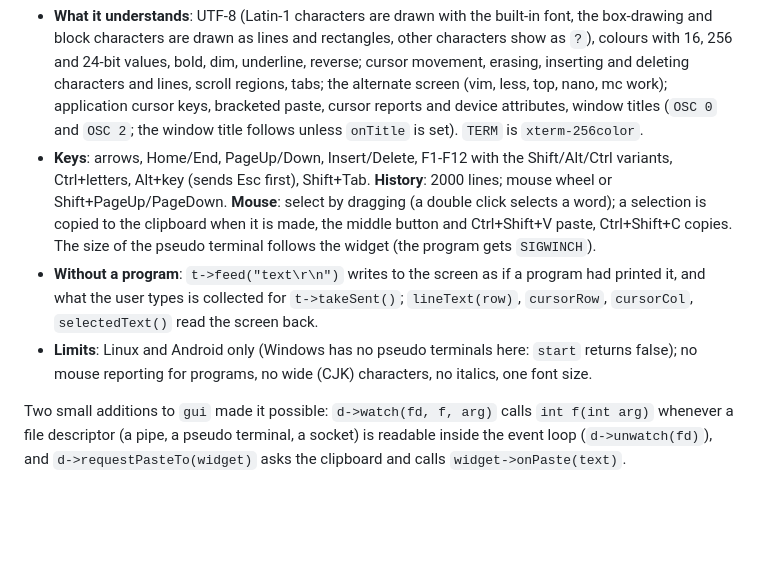
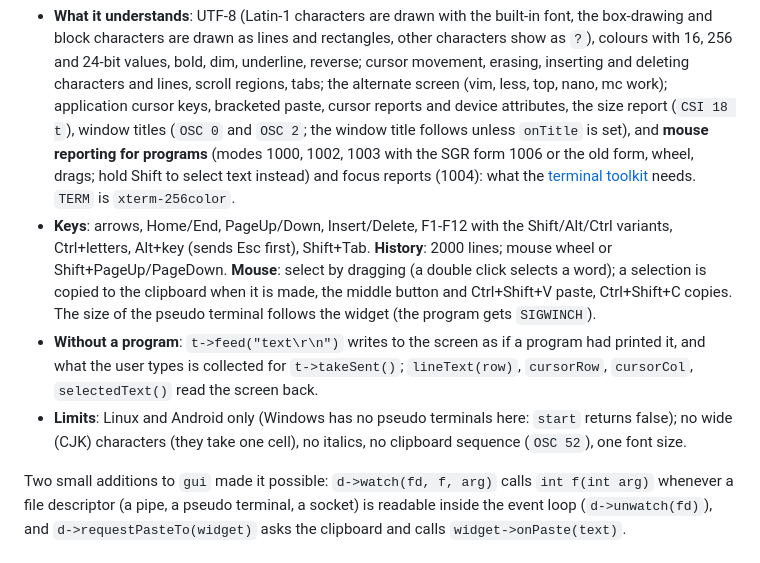
Before and after one commit to alluur/a, a Markdown page: docs/GUI.md, the part around the change. Rendered like a GitHub page; blank space fills up the shorter version.

Commit message:
docs/GUI.md: gterm mouse reporting
Co-Authored-By: Claude Sonnet 5.5 <noreply@anthropic.com>
Claude-Session: https://claude.ai/code/session_011vdrJmb4wU5Ph92cpEdUu6

```diff
--- a/docs/GUI.md
+++ b/docs/GUI.md
@@ -406,15 +406,17 @@ runs a command and closes when it ends. Ctrl+Shift+N opens another window, Ctrl+
   are drawn as lines and rectangles, other characters show as `?`), colours with 16, 256 and 24-bit values, bold, dim,
   underline, reverse; cursor movement, erasing, inserting and deleting characters and lines, scroll regions, tabs; the
   alternate screen (vim, less, top, nano, mc work); application cursor keys, bracketed paste, cursor reports and device
-  attributes, window titles (`OSC 0` and `OSC 2`; the window title follows unless `onTitle` is set). `TERM` is `xterm-256color`.
+  attributes, the size report (`CSI 18 t`), window titles (`OSC 0` and `OSC 2`; the window title follows unless `onTitle` is set),
+  and **mouse reporting for programs** (modes 1000, 1002, 1003 with the SGR form 1006 or the old form, wheel, drags; hold Shift to
+  select text instead) and focus reports (1004): what the [terminal toolkit](TUI.md) needs. `TERM` is `xterm-256color`.
 * **Keys**: arrows, Home/End, PageUp/Down, Insert/Delete, F1-F12 with the Shift/Alt/Ctrl variants, Ctrl+letters, Alt+key
   (sends Esc first), Shift+Tab. **History**: 2000 lines; mouse wheel or Shift+PageUp/PageDown. **Mouse**: select by dragging
   (a double click selects a word); a selection is copied to the clipboard when it is made, the middle button and
   Ctrl+Shift+V paste, Ctrl+Shift+C copies. The size of the pseudo terminal follows the widget (the program gets `SIGWINCH`).
 * **Without a program**: `t->feed("text\r\n")` writes to the screen as if a program had printed it, and what the user types
   is collected for `t->takeSent()`; `lineText(row)`, `cursorRow`, `cursorCol`, `selectedText()` read the screen back.
-* **Limits**: Linux and Android only (Windows has no pseudo terminals here: `start` returns false); no mouse reporting for
-  programs, no wide (CJK) characters, no italics, one font size.
+* **Limits**: Linux and Android only (Windows has no pseudo terminals here: `start` returns false); no wide (CJK) characters
+  (they take one cell), no italics, no clipboard sequence (`OSC 52`), one font size.
 
 Two small additions to `gui` made it possible: `d->watch(fd, f, arg)` calls `int f(int arg)` whenever a file descriptor
 (a pipe, a pseudo terminal, a socket) is readable inside the event loop (`d->unwatch(fd)`), and `d->requestPasteTo(widget)`
```
